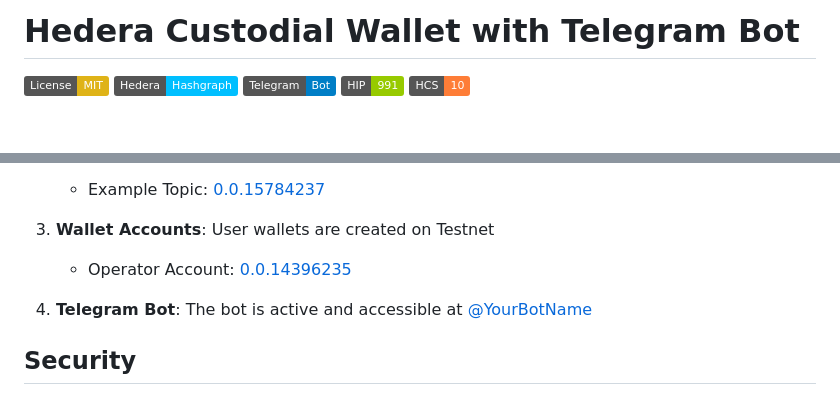
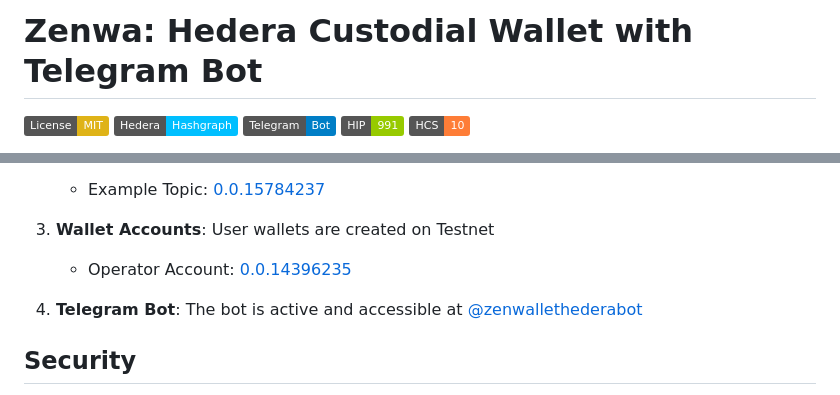
Before and after one commit to itsaina207/Zenwa, a Markdown page: README.md, 2 parts joined by grey strips. Rendered like a GitHub page; badges without logos; blank space fills up the shorter version.

Commit message:
Update project name and bot access information in the main documentation
Updates the project name to Zenwa and the Telegram bot handle in README.md.

Replit-Commit-Author: Agent
Replit-Commit-Session-Id: b711bfaf-ef51-41c4-833d-217bccf957f9
Replit-Commit-Screenshot-Url: https://storage.googleapis.com/screenshot-production-us-central1/b4d297b1-d3f2-40f6-bd00-bc4171f2c4d8/0870c178-5c19-49e8-b3e2-1bf5f0044628.jpg

```diff
--- a/README.md
+++ b/README.md
@@ -1,4 +1,4 @@
-# Hedera Custodial Wallet with Telegram Bot
+# Zenwa: Hedera Custodial Wallet with Telegram Bot
 
 [![License: MIT](https://img.shields.io/badge/License-MIT-yellow.svg)](https://opensource.org/licenses/MIT)
 ![Hedera](https://img.shields.io/badge/Hedera-Hashgraph-00BFFF)
@@ -256,7 +256,7 @@ This project is deployed on the Hedera Testnet. Key deployed artifacts:
 3. **Wallet Accounts**: User wallets are created on Testnet
    - Operator Account: [0.0.14396235](https://hashscan.io/testnet/account/0.0.14396235)
 
-4. **Telegram Bot**: The bot is active and accessible at [@YourBotName](https://t.me/YourBotName)
+4. **Telegram Bot**: The bot is active and accessible at [@zenwallethederabot](https://t.me/zenwallethederabot)
 
 ## Security
 
```
